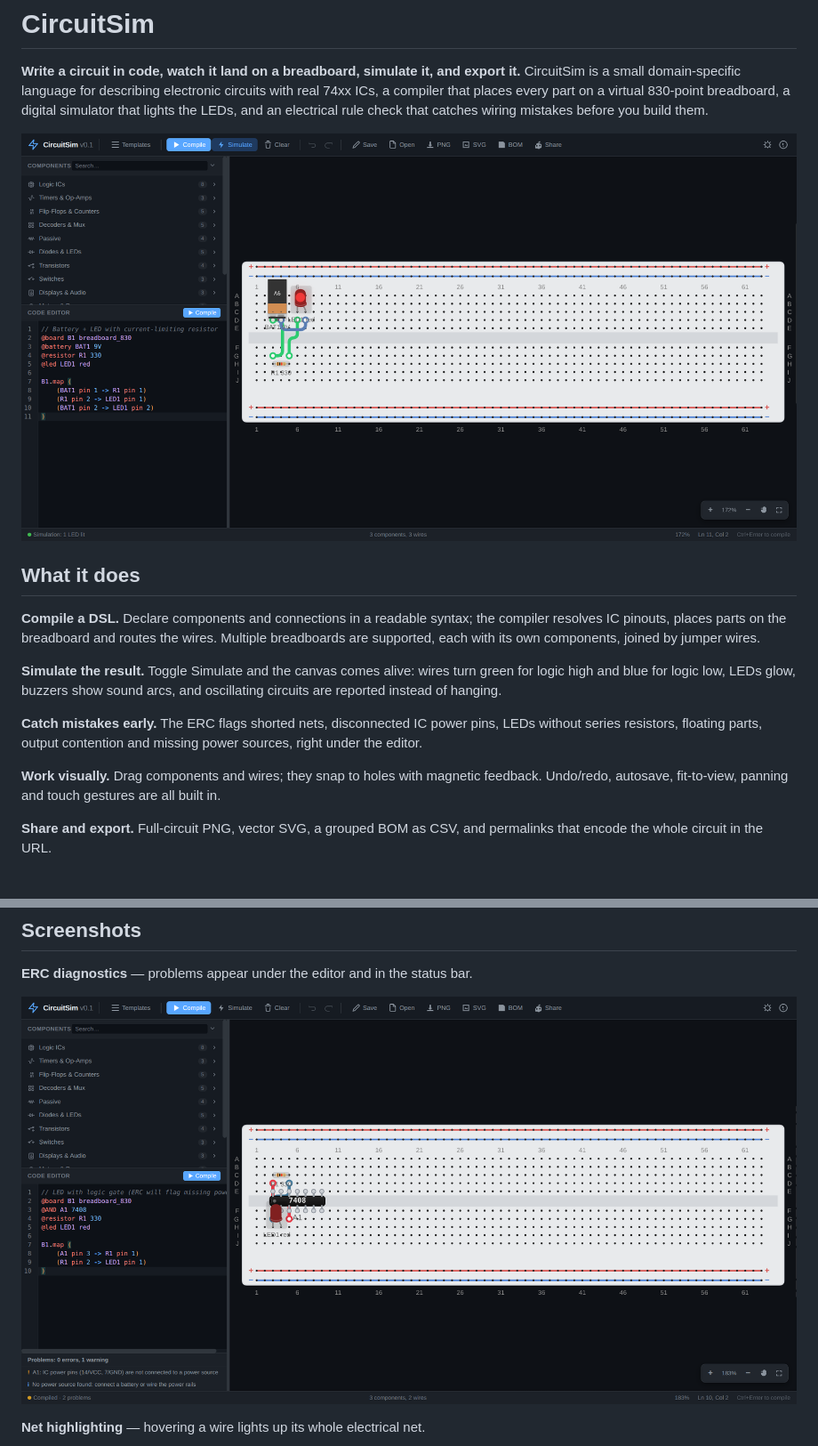
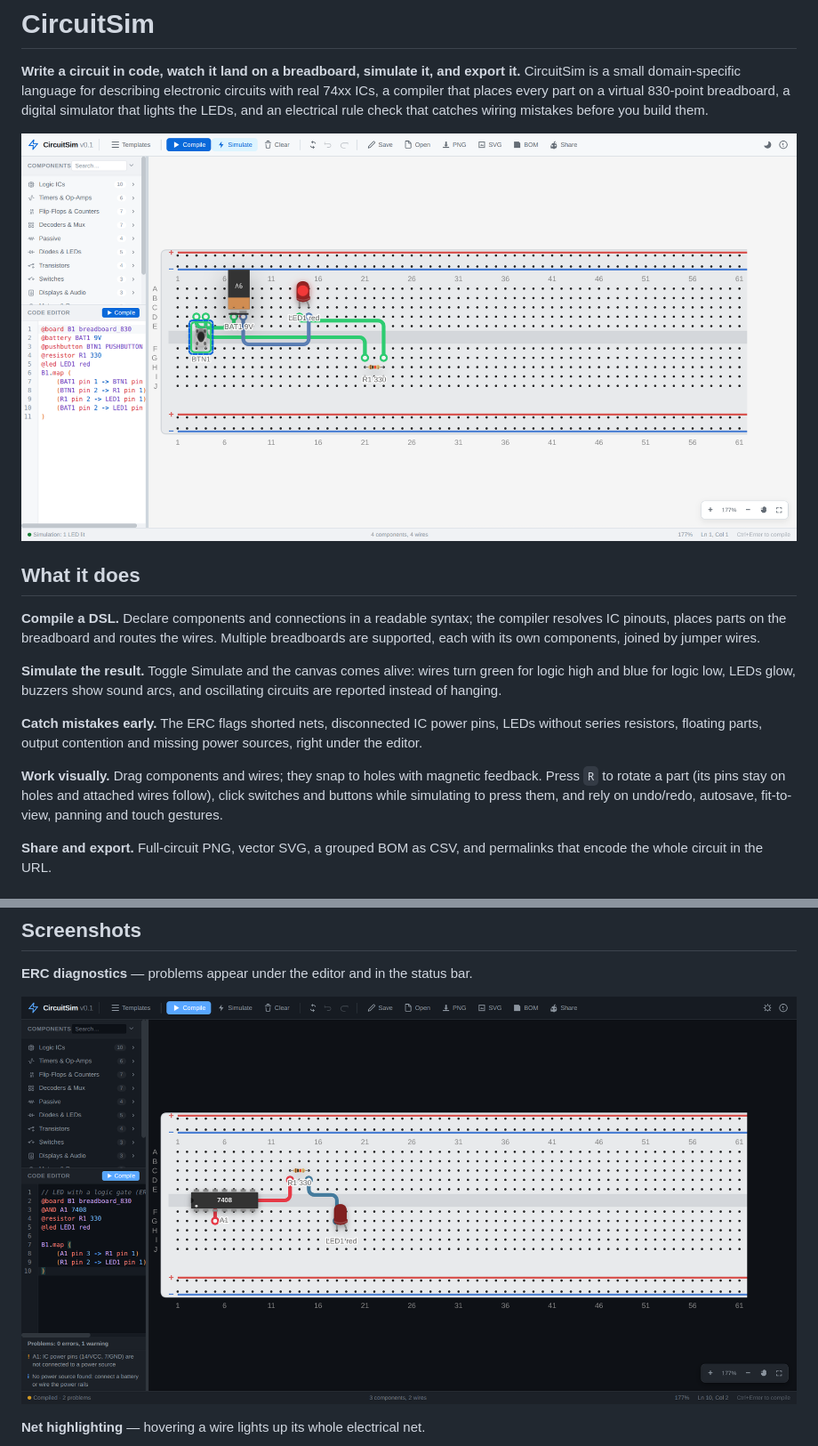
Before and after one commit to Ahsaniat/Circuit-Sim, a Markdown page: README.md, 2 parts joined by grey strips. Shown at 89% size. GitHub-like rendering; pictures changed too: __docs__/screenshots/erc-diagnostics.png, __docs__/screenshots/hero-simulation.png.

Commit message:
docs: refresh screenshots for switches, rotation, DIP artwork and rail style
Hero shows a pressed button lighting the LED; showcase shows DIP-8/16/20
packages with dynamic labels; ERC, two-board and light-theme shots reflect
the current renderer. README mentions rotation and interactive switches.

```diff
--- a/README.md
+++ b/README.md
@@ -18,7 +18,7 @@
 
 **Catch mistakes early.** The ERC flags shorted nets, disconnected IC power pins, LEDs without series resistors, floating parts, output contention and missing power sources, right under the editor.
 
-**Work visually.** Drag components and wires; they snap to holes with magnetic feedback. Undo/redo, autosave, fit-to-view, panning and touch gestures are all built in.
+**Work visually.** Drag components and wires; they snap to holes with magnetic feedback. Press `R` to rotate a part (its pins stay on holes and attached wires follow), click switches and buttons while simulating to press them, and rely on undo/redo, autosave, fit-to-view, panning and touch gestures.
 
 **Share and export.** Full-circuit PNG, vector SVG, a grouped BOM as CSV, and permalinks that encode the whole circuit in the URL.
 
```
Also changed, not shown: __docs__/screenshots/components-showcase.png, __docs__/screenshots/light-canvas.png, __docs__/screenshots/two-boards-simulation.png.
